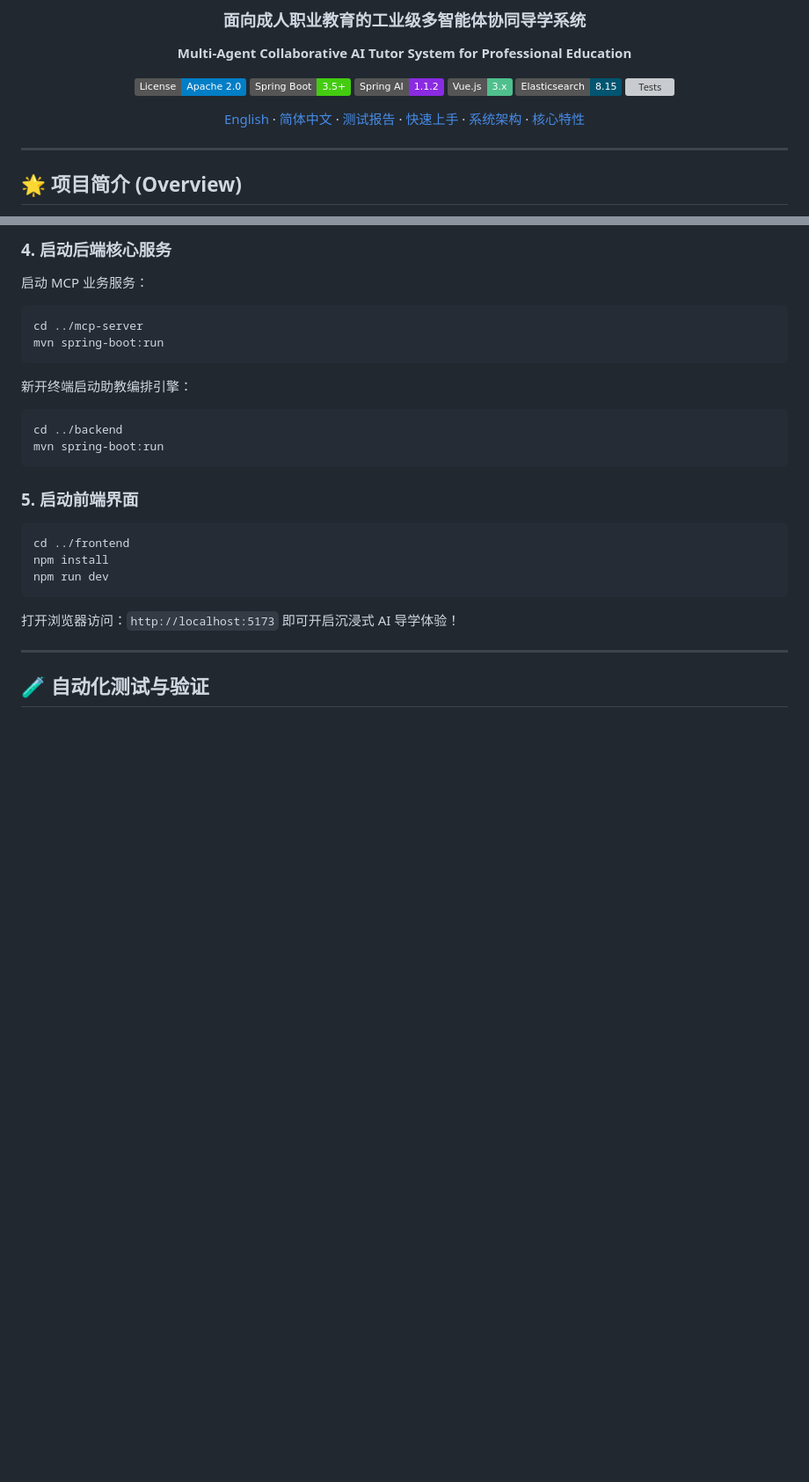
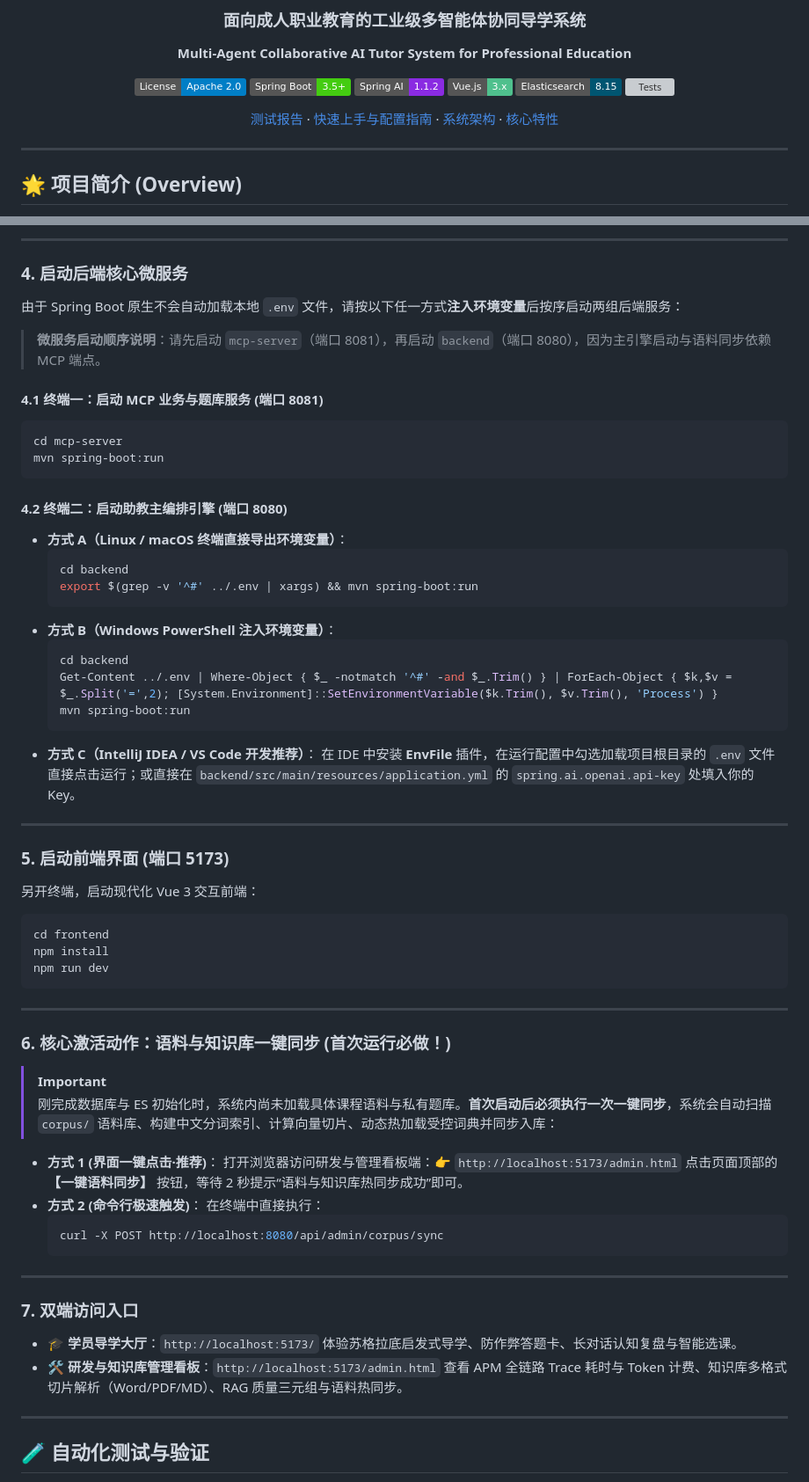
Before and after one commit to zhouyukang2002/zhitu-ai, a Markdown page: README.md, 2 parts joined by grey strips. Shown at 88% size. GitHub-like rendering; badges without logos; blank space fills up the shorter version; grey boxes are pictures that could not be loaded.

````diff
--- a/README.md
+++ b/README.md
@@ -11,7 +11,7 @@
 [![Elasticsearch](https://img.shields.io/badge/Elasticsearch-8.15-005571.svg)](https://www.elastic.co/)
 [![Tests](https://img.shields.io/badge/Tests-63%2F63%20Passing-success.svg)](docs/test-report.md)
 
-[English](./README_EN.md) · [简体中文](./README.md) · [测试报告](./docs/test-report.md) · [快速上手](#-5-分钟快速上手-quick-start) · [系统架构](#-系统架构全景) · [核心特性](#-核心工程特性)
+[测试报告](./docs/test-report.md) · [快速上手与配置指南](#-5-分钟快速上手与配置指南-quick-start) · [系统架构](#-系统架构全景) · [核心特性](#-核心工程特性)
 
 </div>
 
@@ -162,24 +197,68 @@ docker-compose up -d
 
-### 4. 启动后端核心服务
-启动 MCP 业务服务：
+---
+
+### 4. 启动后端核心微服务
+
+由于 Spring Boot 原生不会自动加载本地 `.env` 文件，请按以下任一方式**注入环境变量**后按序启动两组后端服务：
+
+> **微服务启动顺序说明**：请先启动 `mcp-server`（端口 8081），再启动 `backend`（端口 8080），因为主引擎启动与语料同步依赖 MCP 端点。
+
+#### 4.1 终端一：启动 MCP 业务与题库服务 (端口 8081)
 ```bash
-cd ../mcp-server
+cd mcp-server
 mvn spring-boot:run
 ```
 
-新开终端启动助教编排引擎：
+#### 4.2 终端二：启动助教主编排引擎 (端口 8080)
+* **方式 A（Linux / macOS 终端直接导出环境变量）**：
+  ```bash
+  cd backend
+  export $(grep -v '^#' ../.env | xargs) && mvn spring-boot:run
+  ```
+* **方式 B（Windows PowerShell 注入环境变量）**：
+  ```powershell
+  cd backend
+  Get-Content ../.env | Where-Object { $_ -notmatch '^#' -and $_.Trim() } | ForEach-Object { $k,$v = $_.Split('=',2); [System.Environment]::SetEnvironmentVariable($k.Trim(), $v.Trim(), 'Process') }
+  mvn spring-boot:run
+  ```
+* **方式 C（IntelliJ IDEA / VS Code 开发推荐）**：
+  在 IDE 中安装 **EnvFile** 插件，在运行配置中勾选加载项目根目录的 `.env` 文件直接点击运行；或直接在 `backend/src/main/resources/application.yml` 的 `spring.ai.openai.api-key` 处填入你的 Key。
+
+---
+
+### 5. 启动前端界面 (端口 5173)
+
+另开终端，启动现代化 Vue 3 交互前端：
 ```bash
-cd ../backend
-mvn spring-boot:run
-```
-
-### 5. 启动前端界面
-```bash
-cd ../frontend
+cd frontend
 npm install
 npm run dev
 ```
-打开浏览器访问：`http://localhost:5173` 即可开启沉浸式 AI 导学体验！
+
+---
+
+### 6. 核心激活动作：语料与知识库一键同步 (首次运行必做！)
+
+> [!IMPORTANT]
+> 刚完成数据库与 ES 初始化时，系统内尚未加载具体课程语料与私有题库。**首次启动后必须执行一次一键同步**，系统会自动扫描 `corpus/` 语料库、构建中文分词索引、计算向量切片、动态热加载受控词典并同步入库：
+
+* **方式 1 (界面一键点击·推荐)**：
+  打开浏览器访问研发与管理看板端：👉 `http://localhost:5173/admin.html`
+  点击页面顶部的 **【一键语料同步】** 按钮，等待 2 秒提示“语料与知识库热同步成功”即可。
+* **方式 2 (命令行极速触发)**：
+  在终端中直接执行：
+  ```bash
+  curl -X POST http://localhost:8080/api/admin/corpus/sync
+  ```
+
+---
+
+### 7. 双端访问入口
+
+* 🎓 **学员导学大厅**：`http://localhost:5173/`
+  体验苏格拉底启发式导学、防作弊答题卡、长对话认知复盘与智能选课。
+* 🛠️ **研发与知识库管理看板**：`http://localhost:5173/admin.html`
+  查看 APM 全链路 Trace 耗时与 Token 计费、知识库多格式切片解析（Word/PDF/MD）、RAG 质量三元组与语料热同步。
 
 ---
 
````
Also changed, not shown: other parts of README.md (+50 -15 lines), README_EN.md (deleted, +0 -163 lines).
